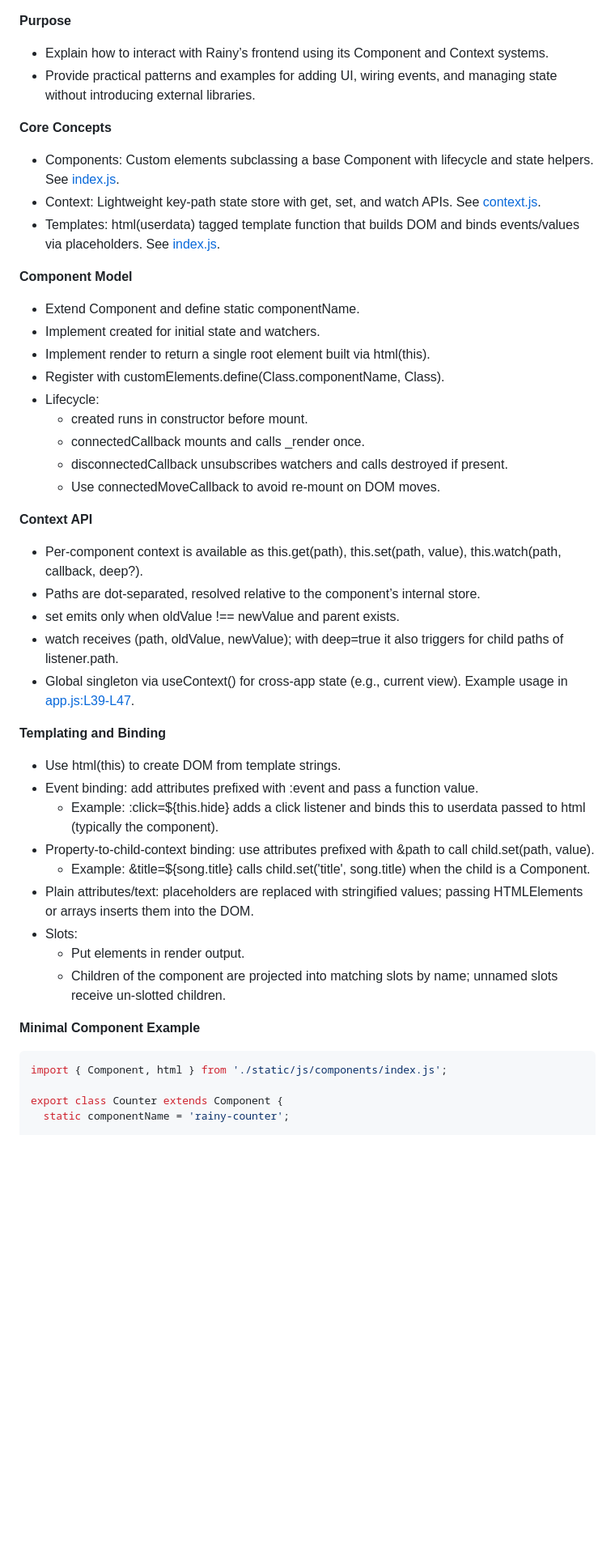
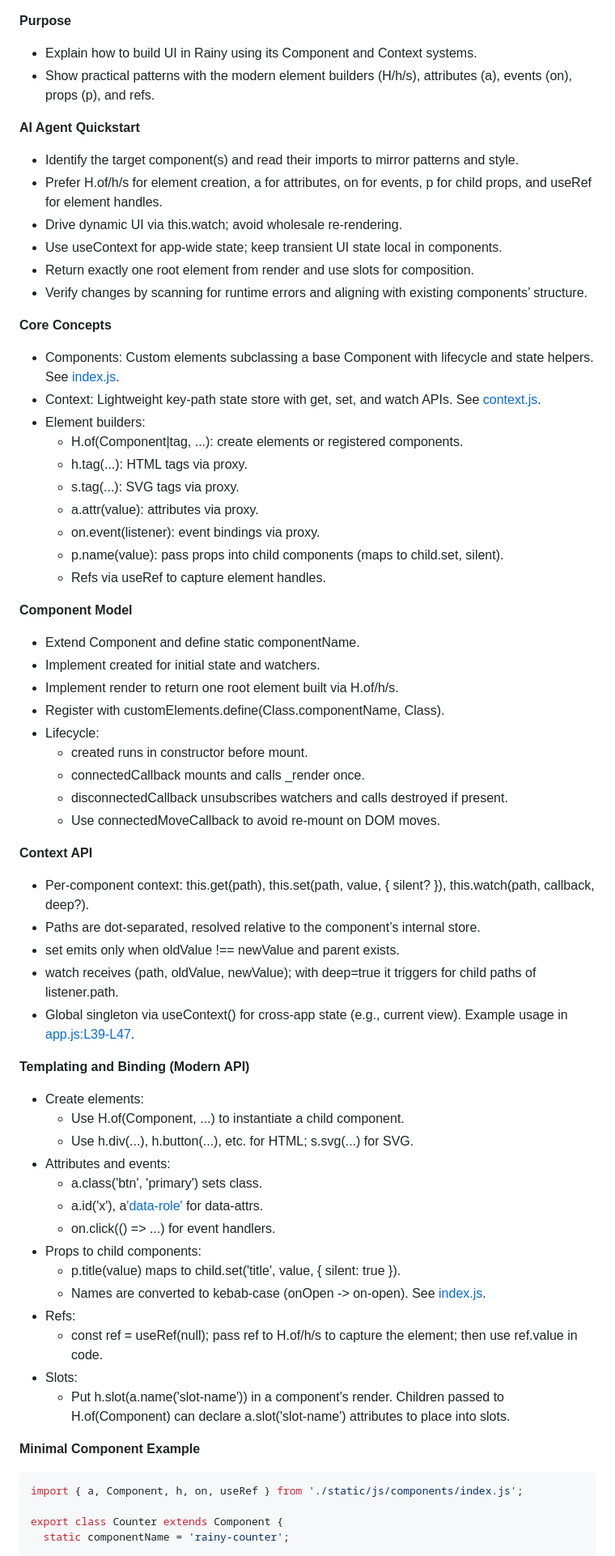
Before and after one commit to Rainer-Technologies/Rainy, a Markdown page: WORKFLOW.md, the part around the change printed below. Shown: that part at 81% size. Rendered like a GitHub page; blank space fills up the shorter version.

Commit message:
chore: update WORKFLOW.md to inform agents about new rendering

````diff
--- a/WORKFLOW.md
+++ b/WORKFLOW.md
@@ -1,16 +1,31 @@
 **Purpose**
-- Explain how to interact with Rainy’s frontend using its Component and Context systems.
-- Provide practical patterns and examples for adding UI, wiring events, and managing state without introducing external libraries.
+- Explain how to build UI in Rainy using its Component and Context systems.
+- Show practical patterns with the modern element builders (H/h/s), attributes (a), events (on), props (p), and refs.
+
+**AI Agent Quickstart**
+- Identify the target component(s) and read their imports to mirror patterns and style.
+- Prefer H.of/h/s for element creation, a for attributes, on for events, p for child props, and useRef for element handles.
+- Drive dynamic UI via this.watch; avoid wholesale re-rendering.
+- Use useContext for app-wide state; keep transient UI state local in components.
+- Return exactly one root element from render and use slots for composition.
+- Verify changes by scanning for runtime errors and aligning with existing components’ structure.
 
 **Core Concepts**
 - Components: Custom elements subclassing a base Component with lifecycle and state helpers. See [index.js](static/js/components/index.js).
 - Context: Lightweight key-path state store with get, set, and watch APIs. See [context.js](static/js/helper/context.js).
-- Templates: html(userdata) tagged template function that builds DOM and binds events/values via placeholders. See [index.js](static/js/components/index.js#L169-L193).
+- Element builders:
+  - H.of(Component|tag, ...): create elements or registered components.
+  - h.tag(...): HTML tags via proxy.
+  - s.tag(...): SVG tags via proxy.
+  - a.attr(value): attributes via proxy.
+  - on.event(listener): event bindings via proxy.
+  - p.name(value): pass props into child components (maps to child.set, silent).
+  - Refs via useRef to capture element handles.
 
 **Component Model**
 - Extend Component and define static componentName.
 - Implement created for initial state and watchers.
-- Implement render to return a single root element built via html(this).
+- Implement render to return one root element built via H.of/h/s.
 - Register with customElements.define(Class.componentName, Class).
 - Lifecycle:
   - created runs in constructor before mount.
@@ -19,27 +34,32 @@
   - Use connectedMoveCallback to avoid re-mount on DOM moves.
 
 **Context API**
-- Per-component context is available as this.get(path), this.set(path, value), this.watch(path, callback, deep?).
+- Per-component context: this.get(path), this.set(path, value, { silent? }), this.watch(path, callback, deep?).
 - Paths are dot-separated, resolved relative to the component’s internal store.
 - set emits only when oldValue !== newValue and parent exists.
-- watch receives (path, oldValue, newValue); with deep=true it also triggers for child paths of listener.path.
+- watch receives (path, oldValue, newValue); with deep=true it triggers for child paths of listener.path.
 - Global singleton via useContext() for cross-app state (e.g., current view). Example usage in [app.js:L39-L47](static/js/app.js#L39-L47).
 
-**Templating and Binding**
-- Use html(this) to create DOM from template strings.
-- Event binding: add attributes prefixed with :event and pass a function value.
-  - Example: :click=${this.hide} adds a click listener and binds this to userdata passed to html (typically the component).
-- Property-to-child-context binding: use attributes prefixed with &path to call child.set(path, value).
-  - Example: &title=${song.title} calls child.set('title', song.title) when the child is a Component.
-- Plain attributes/text: placeholders are replaced with stringified values; passing HTMLElements or arrays inserts them into the DOM.
+**Templating and Binding (Modern API)**
+- Create elements:
+  - Use H.of(Component, ...) to instantiate a child component.
+  - Use h.div(...), h.button(...), etc. for HTML; s.svg(...) for SVG.
+- Attributes and events:
+  - a.class('btn', 'primary') sets class.
+  - a.id('x'), a['data-role']('play') for data-attrs.
+  - on.click(() => ...) for event handlers.
+- Props to child components:
+  - p.title(value) maps to child.set('title', value, { silent: true }).
+  - Names are converted to kebab-case (onOpen -> on-open). See [index.js](static/js/components/index.js#L232-L240).
+- Refs:
+  - const ref = useRef(null); pass ref to H.of/h/s to capture the element; then use ref.value in code.
 - Slots:
-  - Put <slot> elements in render output.
-  - Children of the component are projected into matching slots by name; unnamed slots receive un-slotted children.
+  - Put h.slot(a.name('slot-name')) in a component’s render. Children passed to H.of(Component) can declare a.slot('slot-name') attributes to place into slots.
 
 **Minimal Component Example**
 
 ```javascript
-import { Component, html } from './static/js/components/index.js';
+import { a, Component, h, on, useRef } from './static/js/components/index.js';
 
 export class Counter extends Component {
   static componentName = 'rainy-counter';
````
Also changed, not shown: other parts of WORKFLOW.md (+48 -27 lines).
